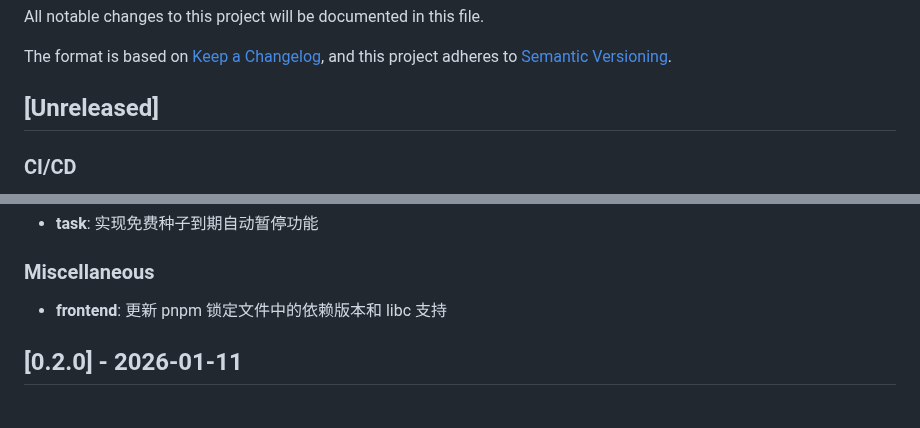
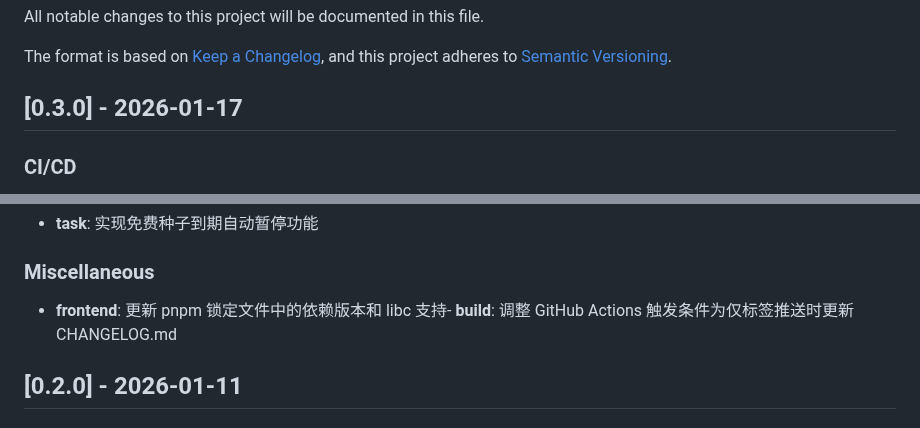
Before and after one commit to sunerpy/pt-tools, a Markdown page: CHANGELOG.md, 2 parts joined by grey strips. Rendered like a GitHub page.

Commit message:
chore(changelog): update CHANGELOG.md [skip ci]

```diff
--- a/CHANGELOG.md
+++ b/CHANGELOG.md
@@ -5,7 +5,7 @@ All notable changes to this project will be documented in this file.
 The format is based on [Keep a Changelog](https://keepachangelog.com/en/1.0.0/),
 and this project adheres to [Semantic Versioning](https://semver.org/spec/v2.0.0.html).
 
-## [Unreleased]
+## [0.3.0] - 2026-01-17
 
 
 ### CI/CD
@@ -30,7 +30,7 @@ and this project adheres to [Semantic Versioning](https://semver.org/spec/v2.0.0
 
 ### Miscellaneous
 
-- **frontend**: 更新 pnpm 锁定文件中的依赖版本和 libc 支持
+- **frontend**: 更新 pnpm 锁定文件中的依赖版本和 libc 支持- **build**: 调整 GitHub Actions 触发条件为仅标签推送时更新 CHANGELOG.md
 ## [0.2.0] - 2026-01-11
 
 
```
